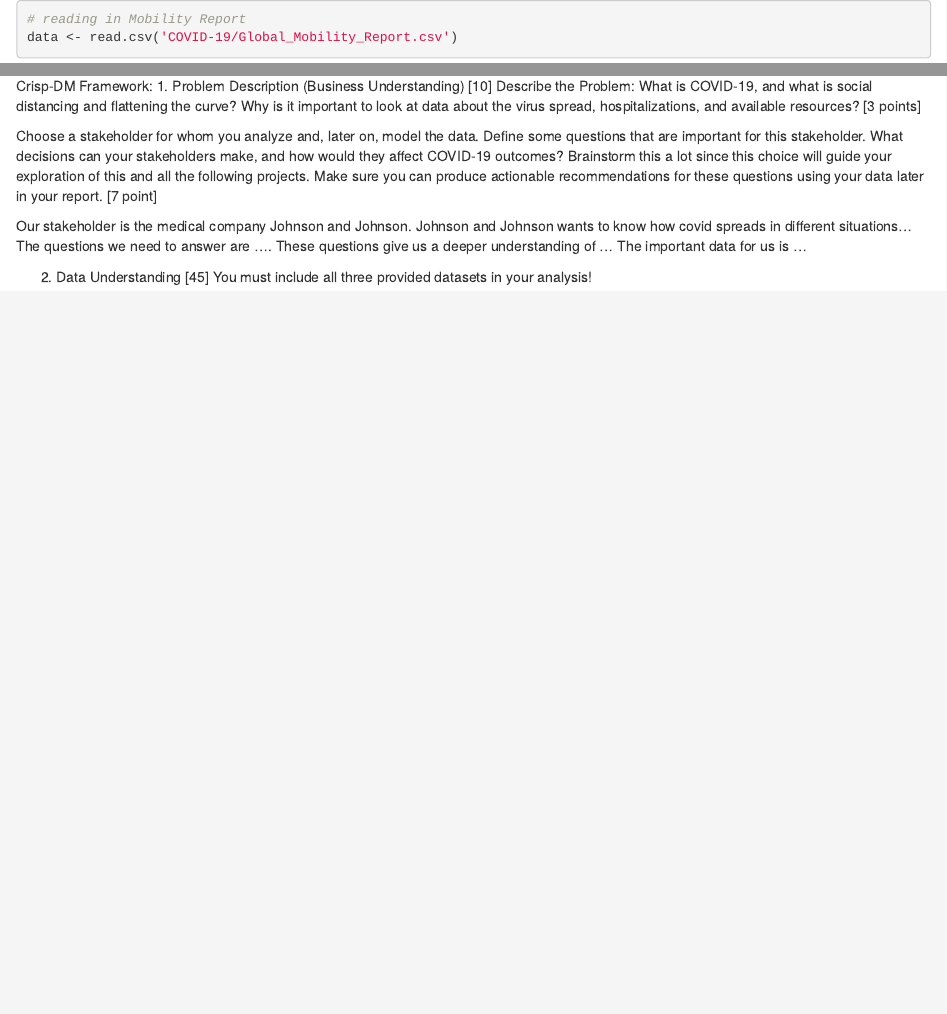
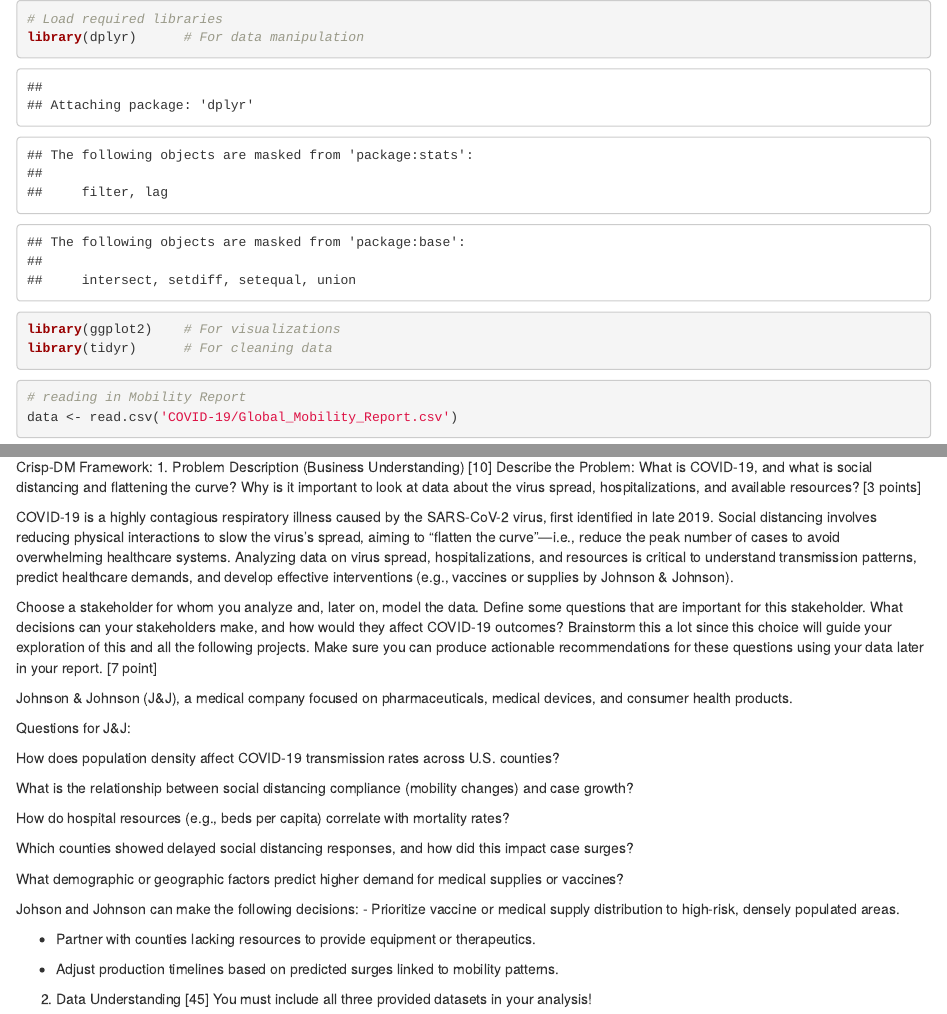
Before and after one commit to MaxDLink/DM-lab1, an R Markdown document (lab1.Rmd): the page in a window 1100 px wide, from its top, and a second part further down, joined at a grey line. Rendered offline with R 4.5, knitr and Pandoc, with nearby package versions; some code elsewhere in the file could not run offline.

Commit message:
basic description of stakeholder, decisions, and why those decisions matter

````diff
--- a/lab1.Rmd
+++ b/lab1.Rmd
@@ -8,7 +8,12 @@
 ```{r setup, include=FALSE}
 knitr::opts_chunk$set(echo = TRUE)
 ```
-
+```{r}
+# Load required libraries
+library(dplyr)      # For data manipulation
+library(ggplot2)    # For visualizations
+library(tidyr)      # For cleaning data
+```
 ```{r dataframe}
 # reading in Mobility Report
 data <- read.csv('COVID-19/Global_Mobility_Report.csv')
@@ -23,10 +28,31 @@
 curve? Why is it important to look at data about the virus spread, hospitalizations, and
 available resources? [3 points]
 
+COVID-19 is a highly contagious respiratory illness caused by the SARS-CoV-2 virus, first identified in late 2019. Social distancing involves reducing physical interactions to slow the virus’s spread, aiming to "flatten the curve"—i.e., reduce the peak number of cases to avoid overwhelming healthcare systems. Analyzing data on virus spread, hospitalizations, and resources is critical to understand transmission patterns, predict healthcare demands, and develop effective interventions (e.g., vaccines or supplies by Johnson & Johnson).
+
 Choose a stakeholder for whom you analyze and, later on, model the data. Define some
 questions that are important for this stakeholder. What decisions can your stakeholders make, and how would they affect COVID-19 outcomes? Brainstorm this a lot since this choice will guide your exploration of this and all the following projects. Make sure you can produce actionable recommendations for these questions using your data later in your report. [7 point]
 
-Our stakeholder is the medical company Johnson and Johnson. Johnson and Johnson wants to know how covid spreads in different situations… The questions we need to answer are …. These questions give us a deeper understanding of … The important data for us is …
+Johnson & Johnson (J&J), a medical company focused on pharmaceuticals, medical devices, and consumer health products.
+
+Questions for J&J:
+
+How does population density affect COVID-19 transmission rates across U.S. counties?
+
+What is the relationship between social distancing compliance (mobility changes) and case growth?
+
+How do hospital resources (e.g., beds per capita) correlate with mortality rates?
+
+Which counties showed delayed social distancing responses, and how did this impact case surges?
+
+What demographic or geographic factors predict higher demand for medical supplies or vaccines?
+
+Johson and Johnson can make the following decisions:
+- Prioritize vaccine or medical supply distribution to high-risk, densely populated areas.
+
+- Partner with counties lacking resources to provide equipment or therapeutics.
+
+- Adjust production timelines based on predicted surges linked to mobility patterns.
 
 
  2. Data Understanding [45]
````
